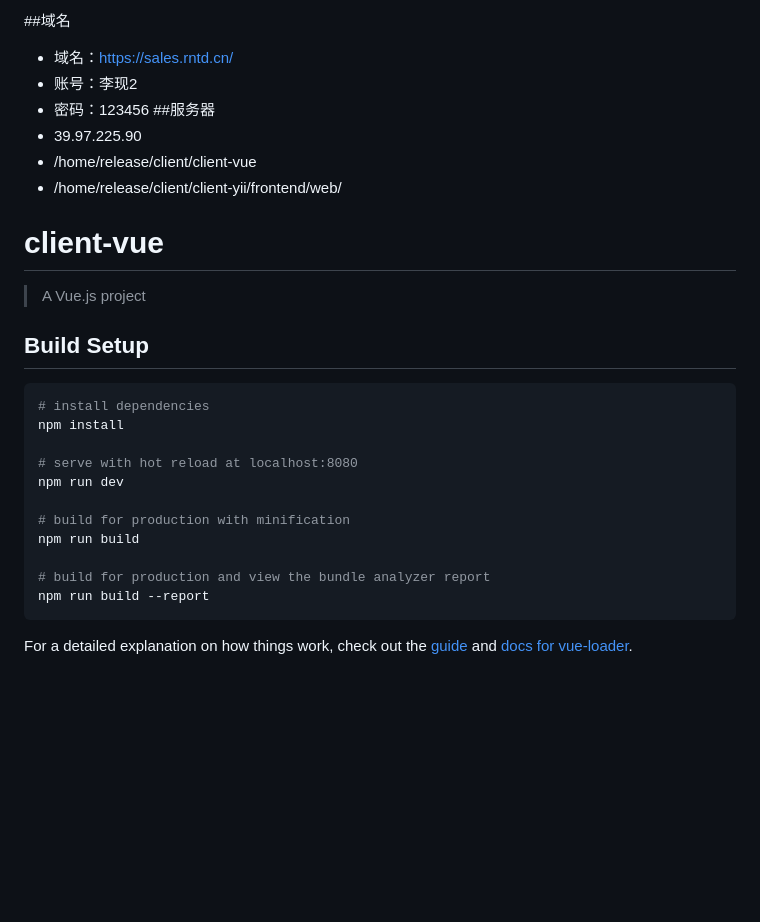
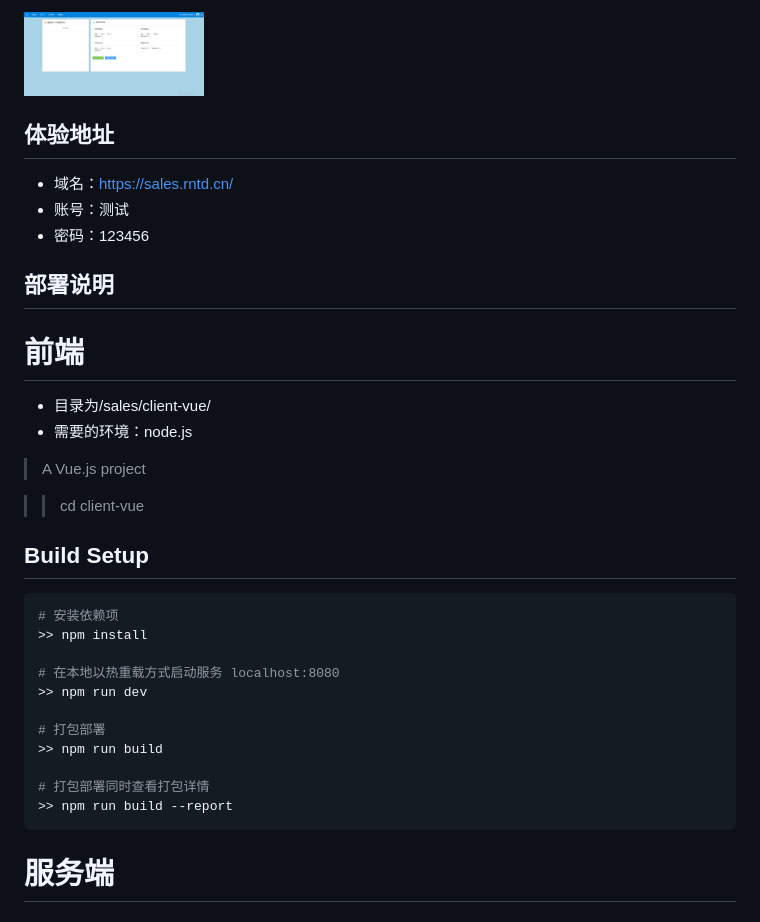
Before and after one commit to rntd12114/sales, a Markdown page: README.md, the part around the change. GitHub-like rendering; pictures changed too: docs/首页.png (added); blank space fills up the shorter version.

````diff
--- a/README.md
+++ b/README.md
@@ -1,33 +1,35 @@
-##域名
+<a href="https://sales.rntd.cn/"><img src="./docs/首页.png" width="180" height="180" alt="lazaytools logo"></a>
+
+## 体验地址
 - 域名：https://sales.rntd.cn/
-- 账号：李现2
+- 账号：测试
 - 密码：123456
-##服务器
-- 39.97.225.90
-- /home/release/client/client-vue
-- /home/release/client/client-yii/frontend/web/
 
 
 
 
-# client-vue
+## 部署说明
+# 前端
+- 目录为/sales/client-vue/
+- 需要的环境：node.js
 
 > A Vue.js project
 
+>> cd client-vue
 ## Build Setup
+``` bash
+# 安装依赖项
+>> npm install
 
-``` bash
-# install dependencies
-npm install
+# 在本地以热重载方式启动服务 localhost:8080
+>> npm run dev
 
-# serve with hot reload at localhost:8080
-npm run dev
+# 打包部署
+>> npm run build
 
-# build for production with minification
-npm run build
-
-# build for production and view the bundle analyzer report
-npm run build --report
+# 打包部署同时查看打包详情
+>> npm run build --report
 ```
 
-For a detailed explanation on how things work, check out the [guide](http://vuejs-templates.github.io/webpack/) and [docs for vue-loader](http://vuejs.github.io/vue-loader).
+
+# 服务端
````
